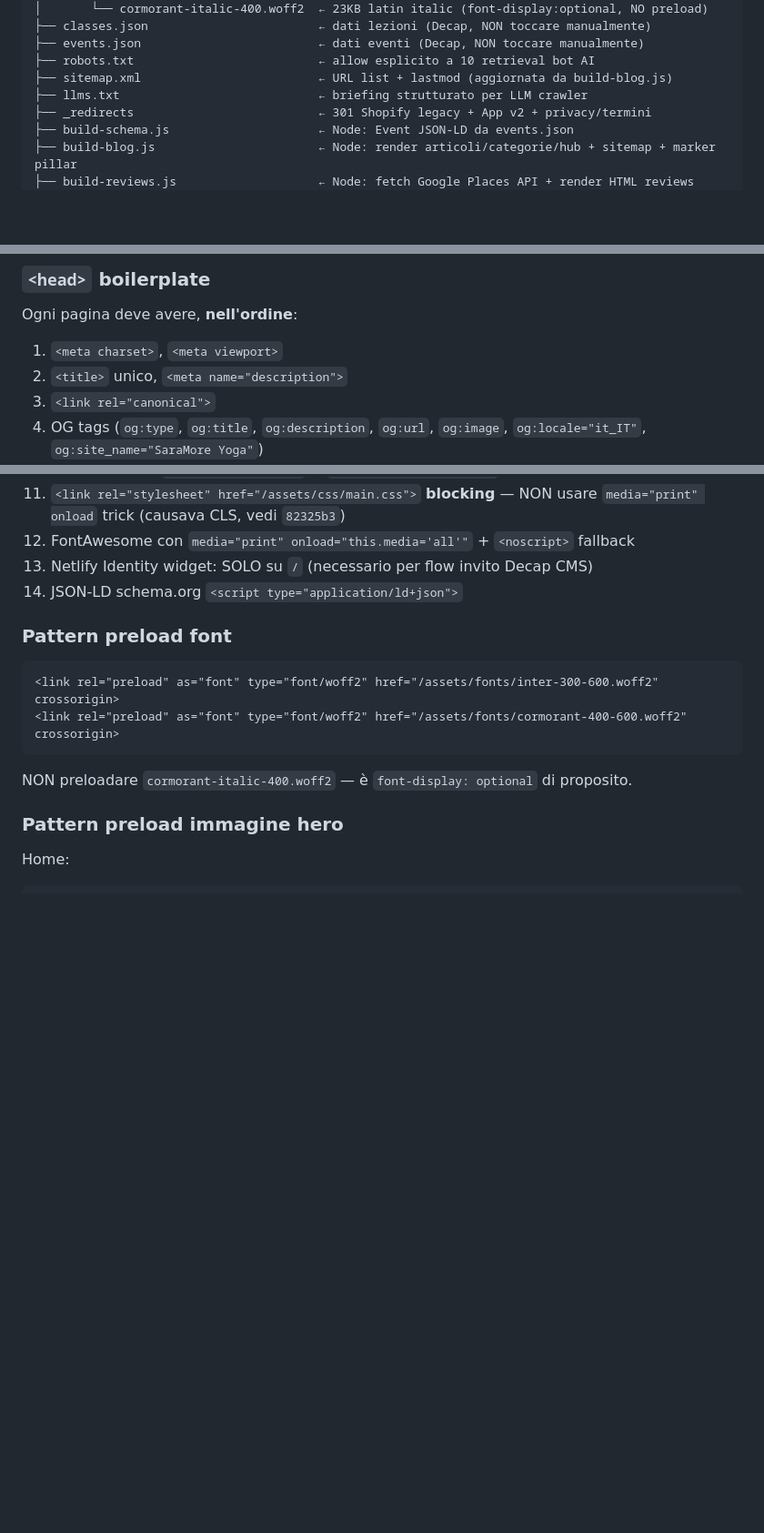
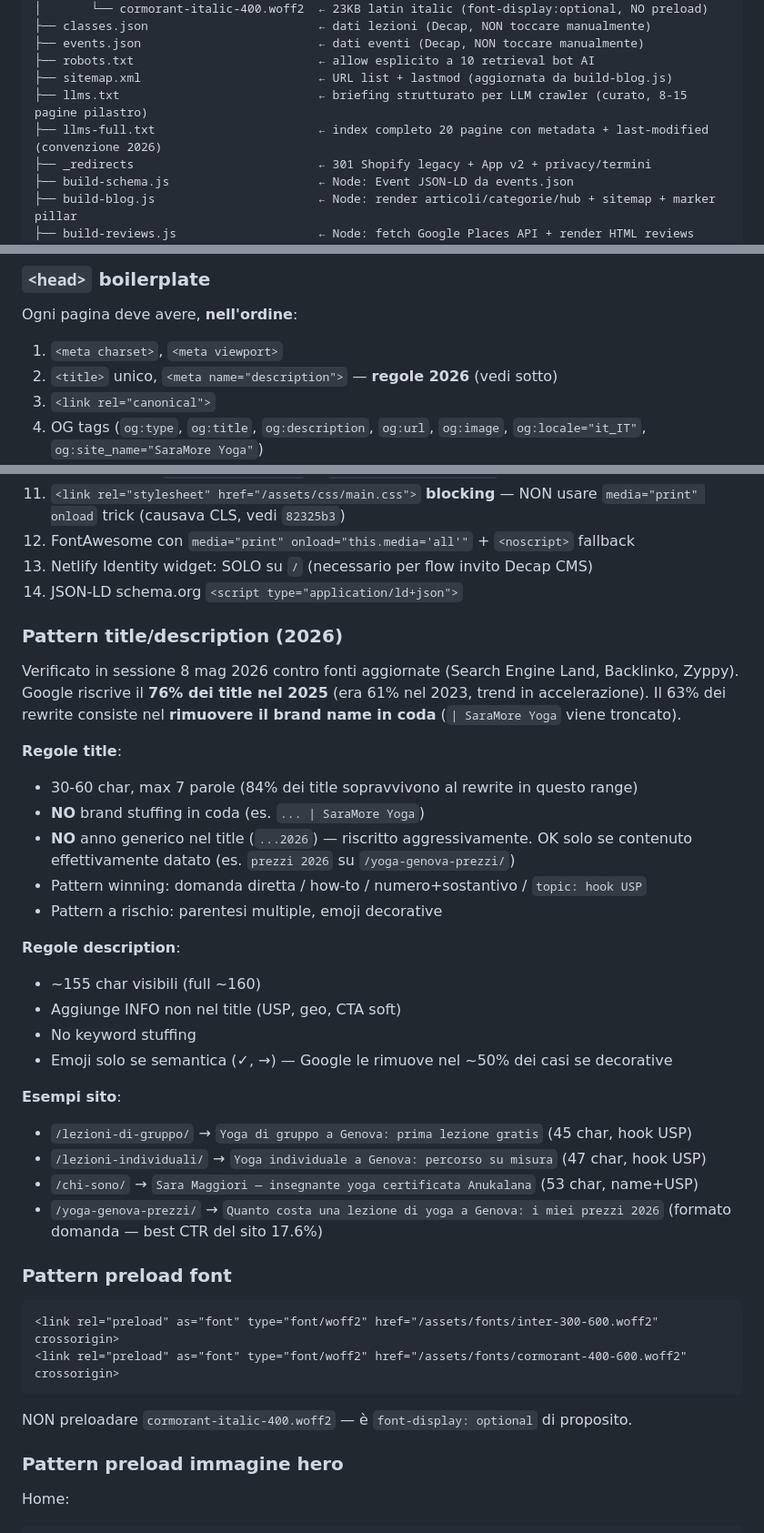
Before and after one commit to Giuserrr/saramore2026, a Markdown page: CLAUDE.md, 3 parts joined by grey strips. Shown at 91% size. GitHub-like rendering; blank space fills up the shorter version.

```diff
--- a/CLAUDE.md
+++ b/CLAUDE.md
@@ -134,7 +134,8 @@ Razionale: mercato genovese opaco, quasi nessuno pubblica prezzi → trasparenza
 ├── events.json                         ← dati eventi (Decap, NON toccare manualmente)
 ├── robots.txt                          ← allow esplicito a 10 retrieval bot AI
 ├── sitemap.xml                         ← URL list + lastmod (aggiornata da build-blog.js)
-├── llms.txt                            ← briefing strutturato per LLM crawler
+├── llms.txt                            ← briefing strutturato per LLM crawler (curato, 8-15 pagine pilastro)
+├── llms-full.txt                       ← index completo 20 pagine con metadata + last-modified (convenzione 2026)
 ├── _redirects                          ← 301 Shopify legacy + App v2 + privacy/termini
 ├── build-schema.js                     ← Node: Event JSON-LD da events.json
 ├── build-blog.js                       ← Node: render articoli/categorie/hub + sitemap + marker pillar
@@ -206,7 +207,7 @@ Header, menu overlay, footer, WhatsApp button sono **duplicati identici** in ogn
 
 Ogni pagina deve avere, **nell'ordine**:
 1. `<meta charset>`, `<meta viewport>`
-2. `<title>` unico, `<meta name="description">`
+2. `<title>` unico, `<meta name="description">` — **regole 2026** (vedi sotto)
 3. `<link rel="canonical">`
 4. OG tags (`og:type`, `og:title`, `og:description`, `og:url`, `og:image`, `og:locale="it_IT"`, `og:site_name="SaraMore Yoga"`)
 5. `twitter:card="summary_large_image"`
@@ -219,6 +220,29 @@ Ogni pagina deve avere, **nell'ordine**:
 12. FontAwesome con `media="print" onload="this.media='all'"` + `<noscript>` fallback
 13. Netlify Identity widget: SOLO su `/` (necessario per flow invito Decap CMS)
 14. JSON-LD schema.org `<script type="application/ld+json">`
+
+### Pattern title/description (2026)
+
+Verificato in sessione 8 mag 2026 contro fonti aggiornate (Search Engine Land, Backlinko, Zyppy). Google riscrive il **76% dei title nel 2025** (era 61% nel 2023, trend in accelerazione). Il 63% dei rewrite consiste nel **rimuovere il brand name in coda** (`| SaraMore Yoga` viene troncato).
+
+**Regole title**:
+- 30-60 char, max 7 parole (84% dei title sopravvivono al rewrite in questo range)
+- **NO** brand stuffing in coda (es. `... | SaraMore Yoga`)
+- **NO** anno generico nel title (`...2026`) — riscritto aggressivamente. OK solo se contenuto effettivamente datato (es. `prezzi 2026` su `/yoga-genova-prezzi/`)
+- Pattern winning: domanda diretta / how-to / numero+sostantivo / `topic: hook USP`
+- Pattern a rischio: parentesi multiple, emoji decorative
+
+**Regole description**:
+- ~155 char visibili (full ~160)
+- Aggiunge INFO non nel title (USP, geo, CTA soft)
+- No keyword stuffing
+- Emoji solo se semantica (✓, →) — Google le rimuove nel ~50% dei casi se decorative
+
+**Esempi sito**:
+- `/lezioni-di-gruppo/` → `Yoga di gruppo a Genova: prima lezione gratis` (45 char, hook USP)
+- `/lezioni-individuali/` → `Yoga individuale a Genova: percorso su misura` (47 char, hook USP)
+- `/chi-sono/` → `Sara Maggiori — insegnante yoga certificata Anukalana` (53 char, name+USP)
+- `/yoga-genova-prezzi/` → `Quanto costa una lezione di yoga a Genova: i miei prezzi 2026` (formato domanda — best CTR del sito 17.6%)
 
 ### Pattern preload font
 
```
Also changed, not shown: other parts of CLAUDE.md (+1 -0 lines), BACKLOG.md (+32 -1 lines).
